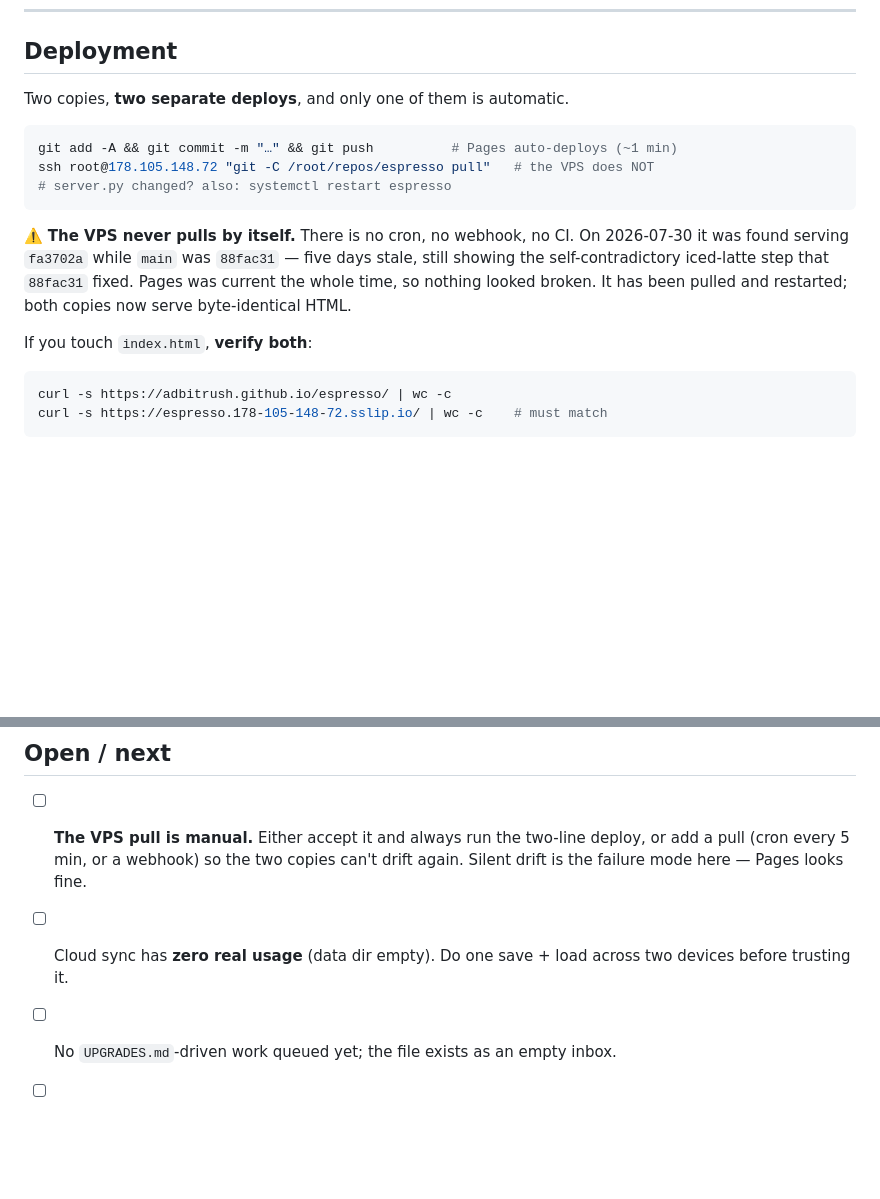
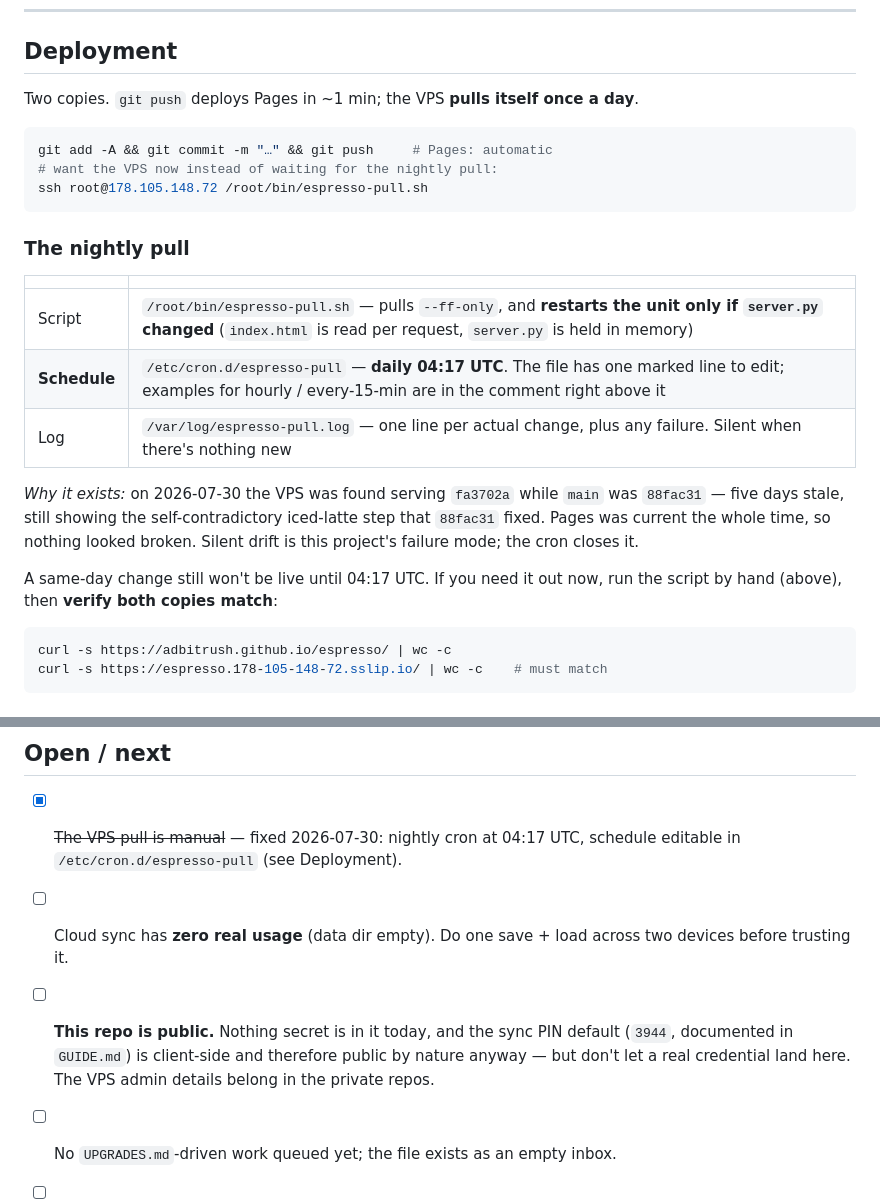
Before and after one commit to AdbitRush/espresso, a Markdown page: HANDOFF.md, 2 parts joined by grey strips. Drawn GitHub-style; blank space fills up the shorter version.

Commit message:
docs: espresso VPS now pulls itself nightly (04:17 UTC)
/root/bin/espresso-pull.sh + /etc/cron.d/espresso-pull, restarting the unit only
when server.py changed. Closes the silent-drift failure mode: a push reaches
Pages in a minute and the VPS by the next night, and the schedule is one marked
line to edit.

Co-Authored-By: Claude Opus 5 <noreply@anthropic.com>

````diff
--- a/HANDOFF.md
+++ b/HANDOFF.md
@@ -23,21 +23,28 @@ and that's PIN-locked server-side (below).
 
 ## Deployment
 
-Two copies, **two separate deploys**, and only one of them is automatic.
+Two copies. `git push` deploys Pages in ~1 min; the VPS **pulls itself once a day**.
 
 ```bash
-git add -A && git commit -m "…" && git push          # Pages auto-deploys (~1 min)
-ssh root@178.105.148.72 "git -C /root/repos/espresso pull"   # the VPS does NOT
-# server.py changed? also: systemctl restart espresso
+git add -A && git commit -m "…" && git push     # Pages: automatic
+# want the VPS now instead of waiting for the nightly pull:
+ssh root@178.105.148.72 /root/bin/espresso-pull.sh
 ```
 
-⚠️ **The VPS never pulls by itself.** There is no cron, no webhook, no CI. On
-2026-07-30 it was found serving `fa3702a` while `main` was `88fac31` — five days
-stale, still showing the self-contradictory iced-latte step that `88fac31` fixed.
-Pages was current the whole time, so nothing looked broken. It has been pulled
-and restarted; both copies now serve byte-identical HTML.
+### The nightly pull
+| | |
+|---|---|
+| Script | `/root/bin/espresso-pull.sh` — pulls `--ff-only`, and **restarts the unit only if `server.py` changed** (`index.html` is read per request, `server.py` is held in memory) |
+| **Schedule** | `/etc/cron.d/espresso-pull` — **daily 04:17 UTC**. The file has one marked line to edit; examples for hourly / every-15-min are in the comment right above it |
+| Log | `/var/log/espresso-pull.log` — one line per actual change, plus any failure. Silent when there's nothing new |
 
-If you touch `index.html`, **verify both**:
+*Why it exists:* on 2026-07-30 the VPS was found serving `fa3702a` while `main`
+was `88fac31` — five days stale, still showing the self-contradictory iced-latte
+step that `88fac31` fixed. Pages was current the whole time, so nothing looked
+broken. Silent drift is this project's failure mode; the cron closes it.
+
+A same-day change still won't be live until 04:17 UTC. If you need it out now,
+run the script by hand (above), then **verify both copies match**:
 ```bash
 curl -s https://adbitrush.github.io/espresso/ | wc -c
 curl -s https://espresso.178-105-148-72.sslip.io/ | wc -c    # must match
@@ -117,11 +124,14 @@ real save/load as a live test.
 
 ## Open / next
 
-- [ ] **The VPS pull is manual.** Either accept it and always run the two-line
-      deploy, or add a pull (cron every 5 min, or a webhook) so the two copies
-      can't drift again. Silent drift is the failure mode here — Pages looks fine.
+- [x] ~~The VPS pull is manual~~ — fixed 2026-07-30: nightly cron at 04:17 UTC,
+      schedule editable in `/etc/cron.d/espresso-pull` (see Deployment).
 - [ ] Cloud sync has **zero real usage** (data dir empty). Do one save + load
       across two devices before trusting it.
+- [ ] **This repo is public.** Nothing secret is in it today, and the sync PIN
+      default (`3944`, documented in `GUIDE.md`) is client-side and therefore
+      public by nature anyway — but don't let a real credential land here. The
+      VPS admin details belong in the private repos.
 - [ ] No `UPGRADES.md`-driven work queued yet; the file exists as an empty inbox.
 - [ ] `sw.js` is still on `espresso-v4` — if the next change touches `images/`,
       remember it needs a bump.
````
